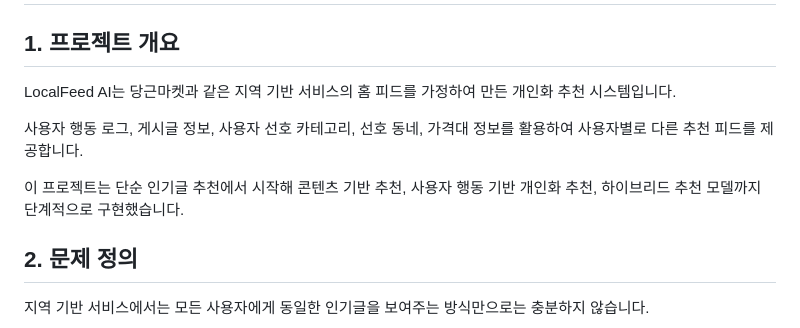
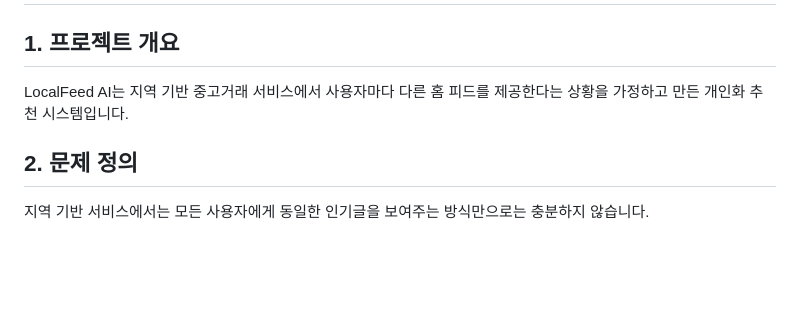
Before and after one commit to Sanghun8797/localfeed-ai, a Markdown page: README.md, the part around the change. Rendered like a GitHub page; blank space fills up the shorter version.

```diff
--- a/README.md
+++ b/README.md
@@ -2,11 +2,7 @@
 
 ## 1. 프로젝트 개요
 
-LocalFeed AI는 당근마켓과 같은 지역 기반 서비스의 홈 피드를 가정하여 만든 개인화 추천 시스템입니다.
-
-사용자 행동 로그, 게시글 정보, 사용자 선호 카테고리, 선호 동네, 가격대 정보를 활용하여 사용자별로 다른 추천 피드를 제공합니다.
-
-이 프로젝트는 단순 인기글 추천에서 시작해 콘텐츠 기반 추천, 사용자 행동 기반 개인화 추천, 하이브리드 추천 모델까지 단계적으로 구현했습니다.
+LocalFeed AI는 지역 기반 중고거래 서비스에서 사용자마다 다른 홈 피드를 제공한다는 상황을 가정하고 만든 개인화 추천 시스템입니다.
 
 ## 2. 문제 정의
 
```
